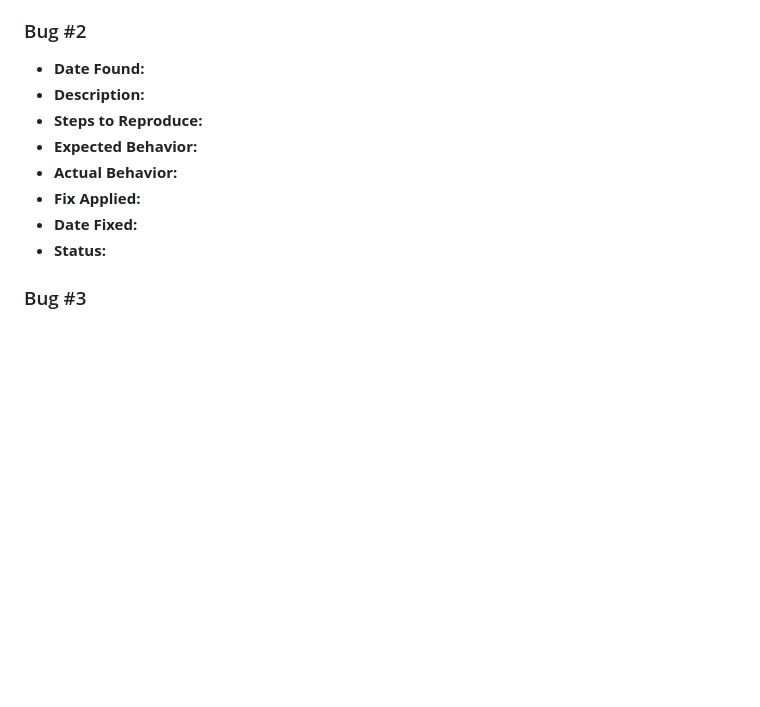
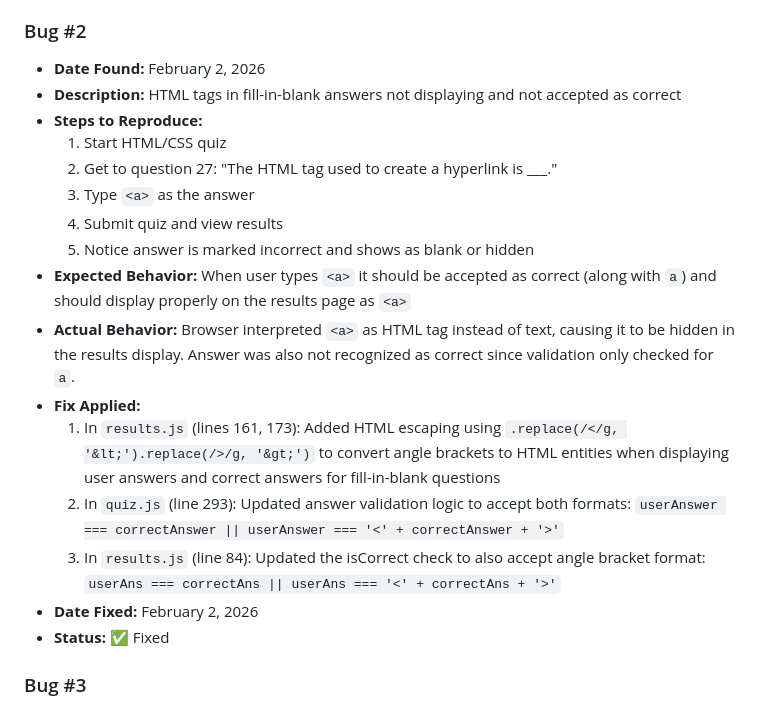
Before and after one commit to Ollieadams23/WebDevQuiz, a Markdown page: TESTING.md, the part around the change. Rendered like a GitHub page; blank space fills up the shorter version.

Commit message:
updated docs for last fix

```diff
--- a/TESTING.md
+++ b/TESTING.md
@@ -302,14 +302,22 @@ From line 16, column 13; to line 16, column 37
 - **Status:** ✅ Fixed
 
 ### Bug #2
-- **Date Found:**
-- **Description:**
+- **Date Found:** February 2, 2026
+- **Description:** HTML tags in fill-in-blank answers not displaying and not accepted as correct
 - **Steps to Reproduce:**
-- **Expected Behavior:**
-- **Actual Behavior:**
+  1. Start HTML/CSS quiz
+  2. Get to question 27: "The HTML tag used to create a hyperlink is ___."
+  3. Type `<a>` as the answer
+  4. Submit quiz and view results
+  5. Notice answer is marked incorrect and shows as blank or hidden
+- **Expected Behavior:** When user types `<a>` it should be accepted as correct (along with `a`) and should display properly on the results page as `<a>`
+- **Actual Behavior:** Browser interpreted `<a>` as HTML tag instead of text, causing it to be hidden in the results display. Answer was also not recognized as correct since validation only checked for `a`.
 - **Fix Applied:**
-- **Date Fixed:**
-- **Status:**
+  1. In `results.js` (lines 161, 173): Added HTML escaping using `.replace(/</g, '&lt;').replace(/>/g, '&gt;')` to convert angle brackets to HTML entities when displaying user answers and correct answers for fill-in-blank questions
+  2. In `quiz.js` (line 293): Updated answer validation logic to accept both formats: `userAnswer === correctAnswer || userAnswer === '<' + correctAnswer + '>'`
+  3. In `results.js` (line 84): Updated the isCorrect check to also accept angle bracket format: `userAns === correctAns || userAns === '<' + correctAns + '>'`
+- **Date Fixed:** February 2, 2026
+- **Status:** ✅ Fixed
 
 ### Bug #3
 - **Date Found:**
```
